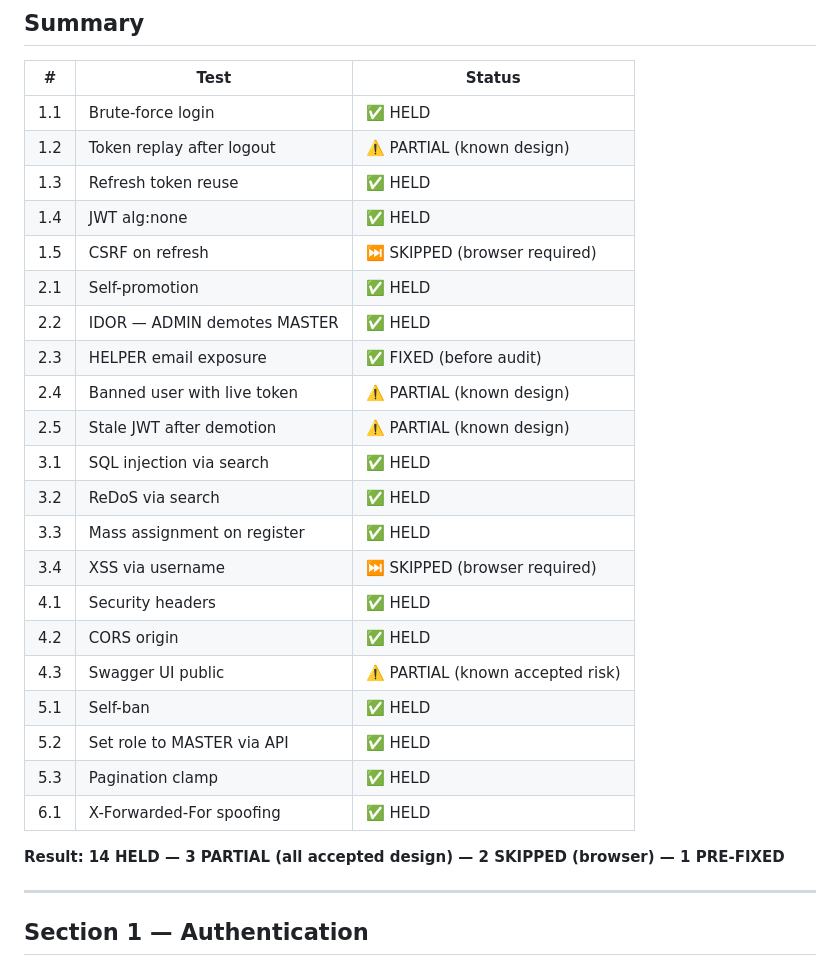
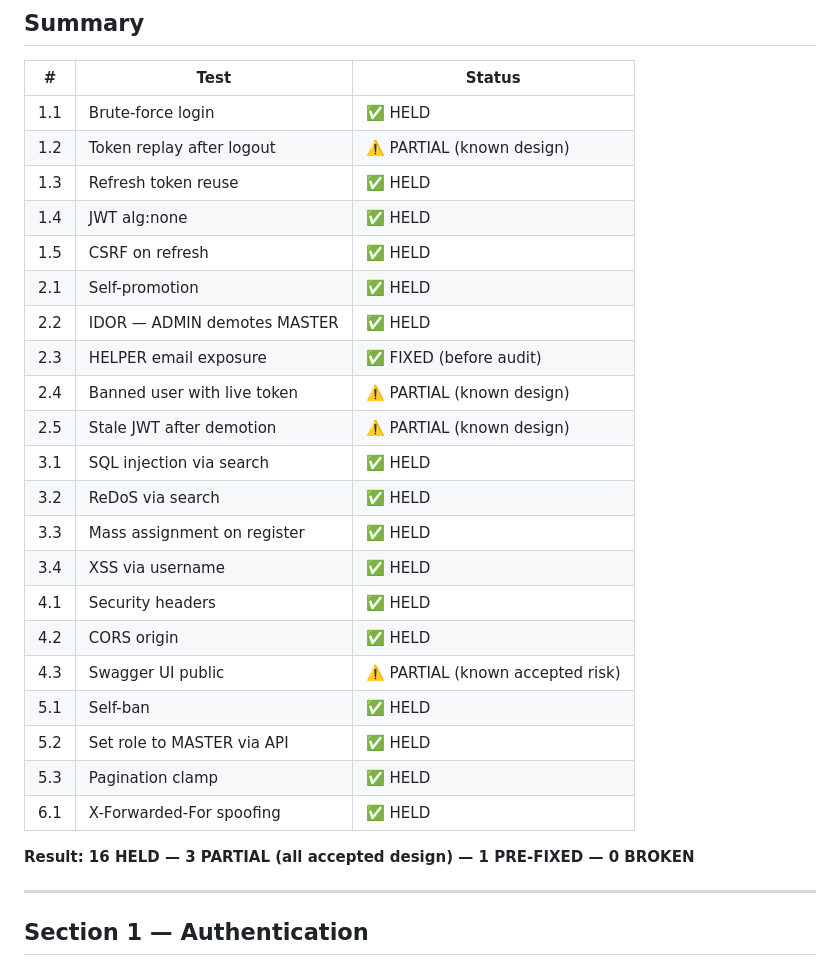
Before and after one commit to j0sMedina/mh-datapedia, a Markdown page: docs/security/2026-07-05-web-security-audit-report.md, the part around one of its changes. Rendered like a GitHub page.

```diff
--- a/docs/security/2026-07-05-web-security-audit-report.md
+++ b/docs/security/2026-07-05-web-security-audit-report.md
@@ -15,7 +15,7 @@
 | 1.2 | Token replay after logout | ⚠️ PARTIAL (known design) |
 | 1.3 | Refresh token reuse | ✅ HELD |
 | 1.4 | JWT alg:none | ✅ HELD |
-| 1.5 | CSRF on refresh | ⏭️ SKIPPED (browser required) |
+| 1.5 | CSRF on refresh | ✅ HELD |
 | 2.1 | Self-promotion | ✅ HELD |
 | 2.2 | IDOR — ADMIN demotes MASTER | ✅ HELD |
 | 2.3 | HELPER email exposure | ✅ FIXED (before audit) |
@@ -24,7 +24,7 @@
 | 3.1 | SQL injection via search | ✅ HELD |
 | 3.2 | ReDoS via search | ✅ HELD |
 | 3.3 | Mass assignment on register | ✅ HELD |
-| 3.4 | XSS via username | ⏭️ SKIPPED (browser required) |
+| 3.4 | XSS via username | ✅ HELD |
 | 4.1 | Security headers | ✅ HELD |
 | 4.2 | CORS origin | ✅ HELD |
 | 4.3 | Swagger UI public | ⚠️ PARTIAL (known accepted risk) |
@@ -33,7 +33,7 @@
 | 5.3 | Pagination clamp | ✅ HELD |
 | 6.1 | X-Forwarded-For spoofing | ✅ HELD |
 
-**Result: 14 HELD — 3 PARTIAL (all accepted design) — 2 SKIPPED (browser) — 1 PRE-FIXED**
+**Result: 16 HELD — 3 PARTIAL (all accepted design) — 1 PRE-FIXED — 0 BROKEN**
 
 ---
 
```
Also changed, not shown: other parts of docs/security/2026-07-05-web-security-audit-report.md (+22 -6 lines).
